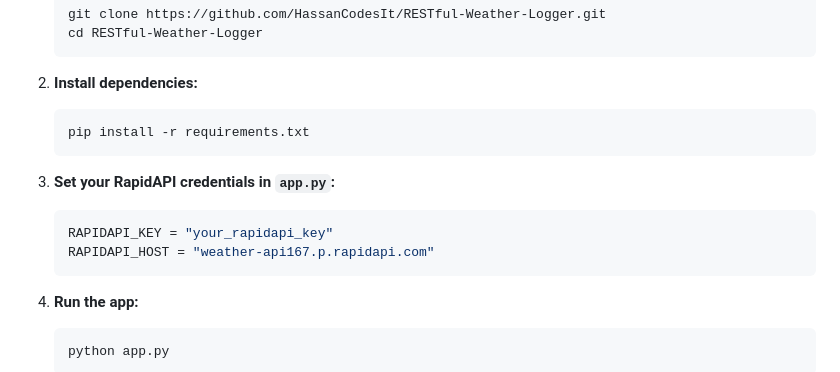
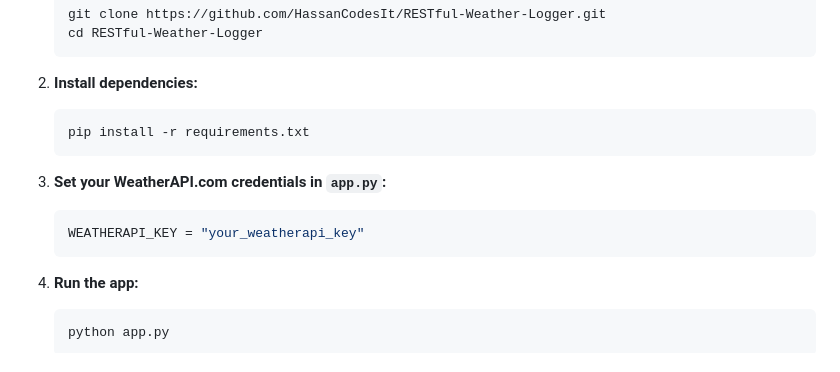
Before and after one commit to HassanCodesIt/RESTful-Weather-Logger, a Markdown page: README.md, the part around one of its changes. Rendered like a GitHub page.

````diff
--- a/README.md
+++ b/README.md
@@ -87,10 +87,9 @@ Returns weather data for a specific city.
    pip install -r requirements.txt
    ```
 
-3. **Set your RapidAPI credentials in `app.py`:**
+3. **Set your WeatherAPI.com credentials in `app.py`:**
    ```python
-   RAPIDAPI_KEY = "your_rapidapi_key"
-   RAPIDAPI_HOST = "weather-api167.p.rapidapi.com"
+   WEATHERAPI_KEY = "your_weatherapi_key"
    ```
 
 4. **Run the app:**
````
Also changed, not shown: other parts of README.md (+13 -9 lines).
